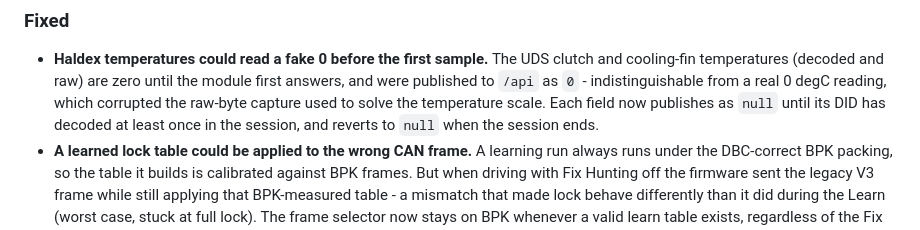
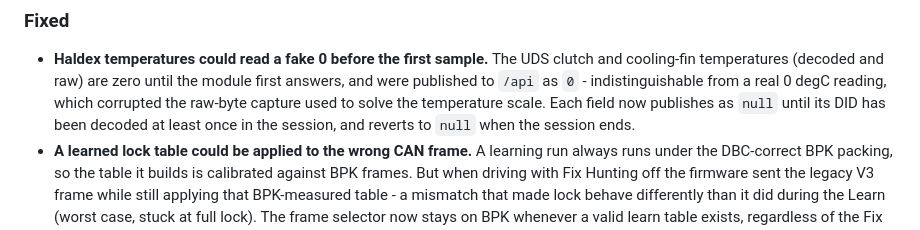
Before and after one commit to Kile-Thomson/OpenHaldex-Edge, a Markdown page: CHANGELOG.md, the part around the change. GitHub-like rendering.

Commit message:
Grammar: 'has been decoded' in temp-null docs (CodeRabbit nitpick)

```diff
--- a/CHANGELOG.md
+++ b/CHANGELOG.md
@@ -158,8 +158,9 @@ limiting - are Forbes's own work and are not repeated here.
   clutch and cooling-fin temperatures (decoded and raw) are zero until the module
   first answers, and were published to `/api` as `0` - indistinguishable from a
   real 0 degC reading, which corrupted the raw-byte capture used to solve the
-  temperature scale. Each field now publishes as `null` until its DID has decoded
-  at least once in the session, and reverts to `null` when the session ends.
+  temperature scale. Each field now publishes as `null` until its DID has been
+  decoded at least once in the session, and reverts to `null` when the session
+  ends.
 - **A learned lock table could be applied to the wrong CAN frame.** A learning run
   always runs under the DBC-correct BPK packing, so the table it builds is calibrated
   against BPK frames. But when driving with Fix Hunting off the firmware sent the
```
Also changed, not shown: HALDEX-KNOWLEDGE.md (+1 -1 lines).
